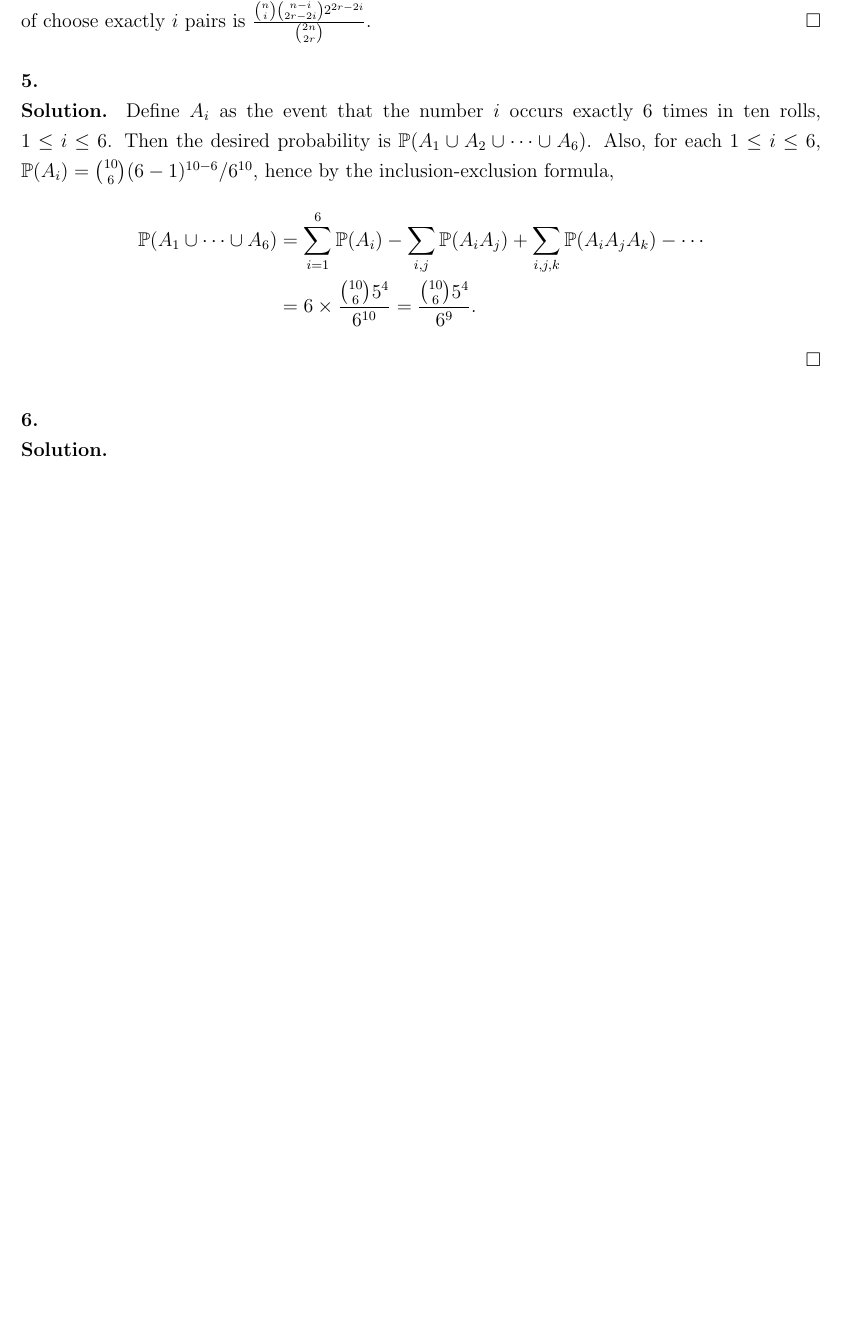
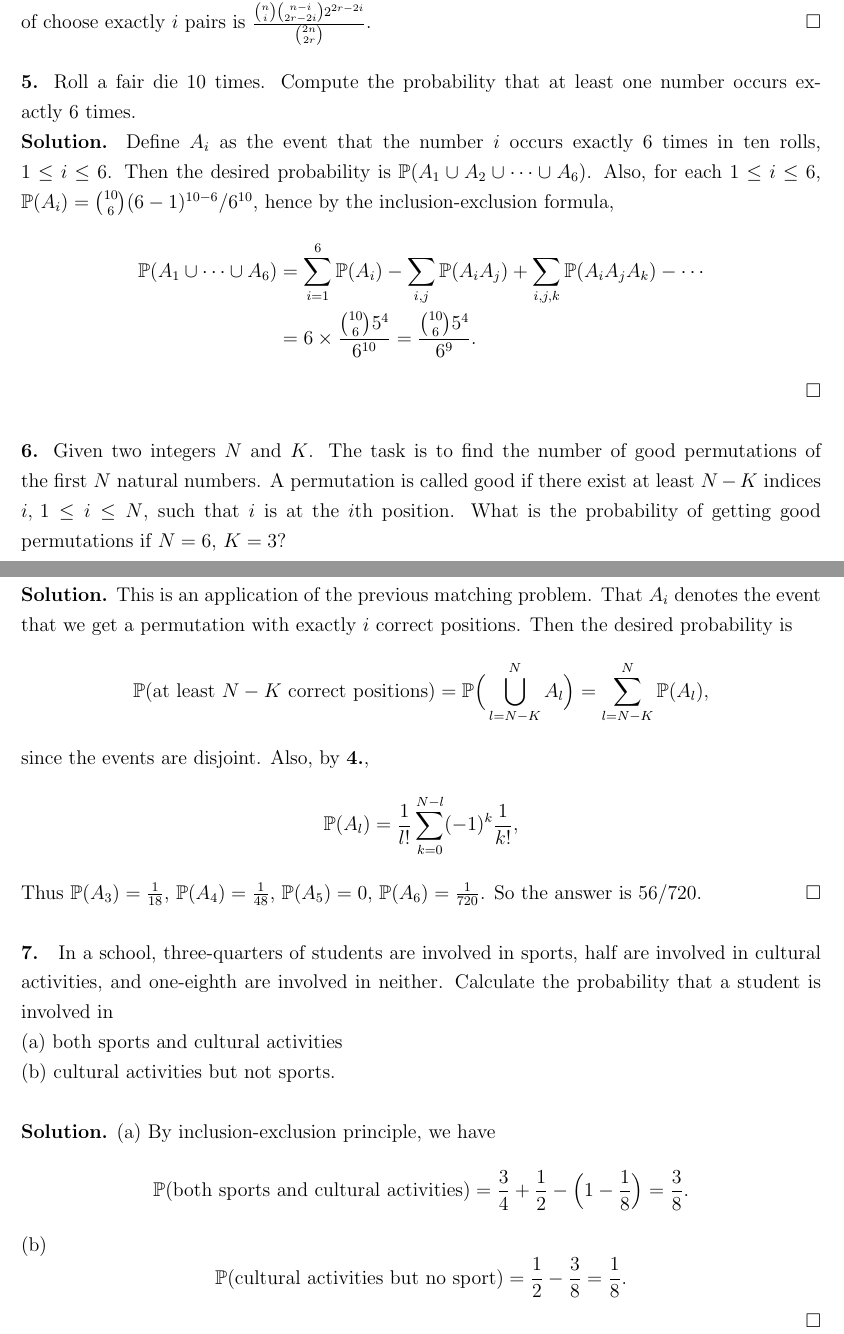
Before and after one commit to 18Allen/PT_RC_material, a LaTeX document (Quiz_sol/quiz1_sol.tex): part of page 2 of 2 before the commit and two parts of pages 2 and 3 of 3 after it, the two joined at a grey line, cut so that both start at the same text, the shorter picture padded with empty space. Compiled offline with pdfLaTeX.

Commit message:
Complete the solution

```diff
--- a/Quiz_sol/quiz1_sol.tex
+++ b/Quiz_sol/quiz1_sol.tex
@@ -66,11 +79,14 @@ Divided by the total possible outcomes, we get
 \end{equation*}
 $\hspace{\fill}\square$
 \\ \\
-\textbf{4.}\\
+\textbf{4.} You have $n$ pairs of socks. If $2r$ socks was chosen randomly, what’s the probability of getting exactly $i$ pairs of socks?
+\\
 \textbf{Solution.} The total number of choose $2r$ socks from $n$ pairs is $\binom{2n}{2r}$. The number of the desired choices can be count as follows: First choose the $i$ pairs from $n$ pairs, hence $\binom{n}{i}$ choices. For the remaining $2r-2i$ choices, we can't choose any pair from the remaining $n-i$ pairs, so we can at most pick one sock from each remaining pairs, therefore $\binom{n-i}{2r-2i}\times 2^{2r-2i}$. Hence the probability of choose exactly $i$ pairs is $\frac{\binom{n}{i}\binom{n-i}{2r-2i} 2^{2r-2i}}{\binom{2n}{2r}}$.
 $\hspace{\fill}\square$
 \\ \\
-\textbf{5.}\\
+\textbf{5.} Roll a fair die $10$ times. Compute the probability that at least one number occurs
+exactly $6$ times.
+\\
 \textbf{Solution.} Define $A_i$ as the event that the number $i$ occurs exactly $6$ times in ten rolls, $1\leq i\leq 6$. Then the desired probability is $\mathbb{P}(A_1\cup A_2\cup\cdots\cup A_6)$. Also, for each $1\leq i\leq 6$, $\mathbb{P}(A_i)=\binom{10}{6}(6-1)^{10-6}/6^{10}$, hence by the inclusion-exclusion formula,
 \begin{equation*}
 \begin{aligned}
@@ -80,8 +96,32 @@ $\hspace{\fill}\square$
 \end{equation*}
 $\hspace{\fill}\square$
 \\ \\
-\textbf{6.}\\
-\textbf{Solution.}
+\textbf{6.} Given two integers $N$ and $K$. The task is to find the number of good permutations of the first $N$ natural numbers. A permutation is called good if there exist at least $N-K$ indices $i,\,1\leq i\leq N$, such that $i$ is at the $i$th position. What is the probability of getting good permutations if $N= 6,\, K=3$?
+\\
+\textbf{Solution.} This is an application of the previous matching problem. That $A_i$ denotes the event that we get a permutation with exactly $i$ correct positions. Then the desired probability is
+\begin{equation*}
+\mathbb{P}(\text{at least $N-K$ correct positions})=\mathbb{P}\Big(\bigcup_{l=N-K}^NA_{l}\Big)=\sum_{l=N-K}^N\mathbb{P}(A_l),
+\end{equation*}
+since the events are disjoint. Also, by $\textbf{4.}$,
+\begin{equation*}
+\mathbb{P}(A_{l})=\frac{1}{l!}\sum_{k=0}^{N-l}(-1)^k\frac{1}{k!},
+\end{equation*}
+Thus $\mathbb{P}(A_3)=\frac{1}{18}$, $\mathbb{P}(A_4)=\frac{1}{48}$, $\mathbb{P}(A_5)=0$, $\mathbb{P}(A_6)=\frac{1}{720}$. So the answer is $56/720$.
+$\hspace{\fill}\square$
+\\ \\
+\textbf{7. } In a school, three-quarters of students are involved in sports, half are involved in cultural activities, and one-eighth are involved in neither. Calculate the probability that a student is involved in\\
+(a) both sports and cultural activities\\
+(b) cultural activities but not sports.\\
+\\
+\textbf{Solution.} (a) By inclusion-exclusion principle, we have
+\begin{equation*}
+\mathbb{P}(\text{both sports and cultural activities})=\frac{3}{4}+\frac{1}{2}-\Big(1-\frac{1}{8}\Big)=\frac{3}{8}.
+\end{equation*}
+(b)
+\begin{equation*}
+\mathbb{P}(\text{cultural activities but no sport})=\frac{1}{2}-\frac{3}{8}=\frac{1}{8}.
+\end{equation*}
+$\hspace{\fill}\square$
 
 
 \end{document}
```
Also changed, not shown: Quiz_sol/quiz1_sol.pdf, Quiz_sol/quiz1_sol.tex (23 more changed lines).
